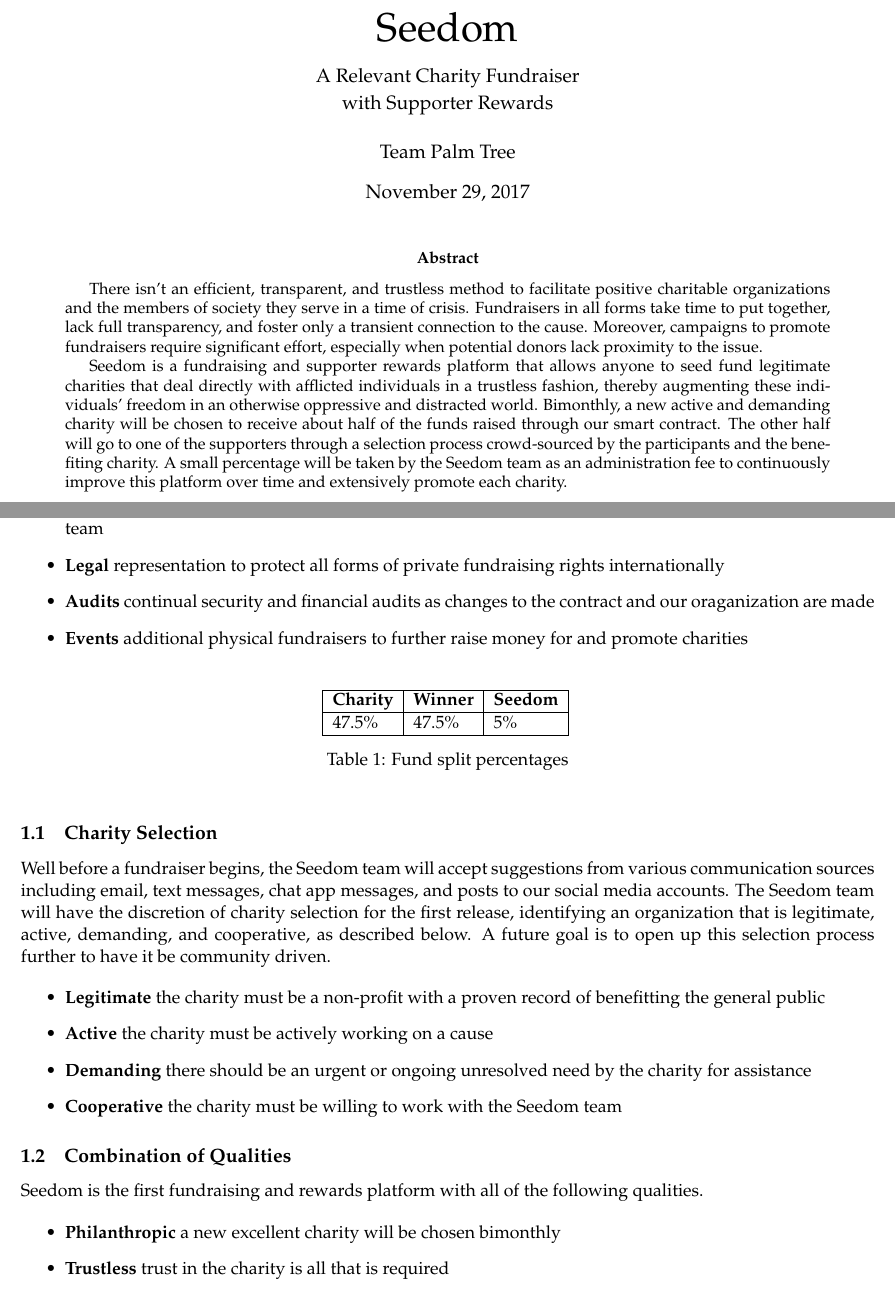
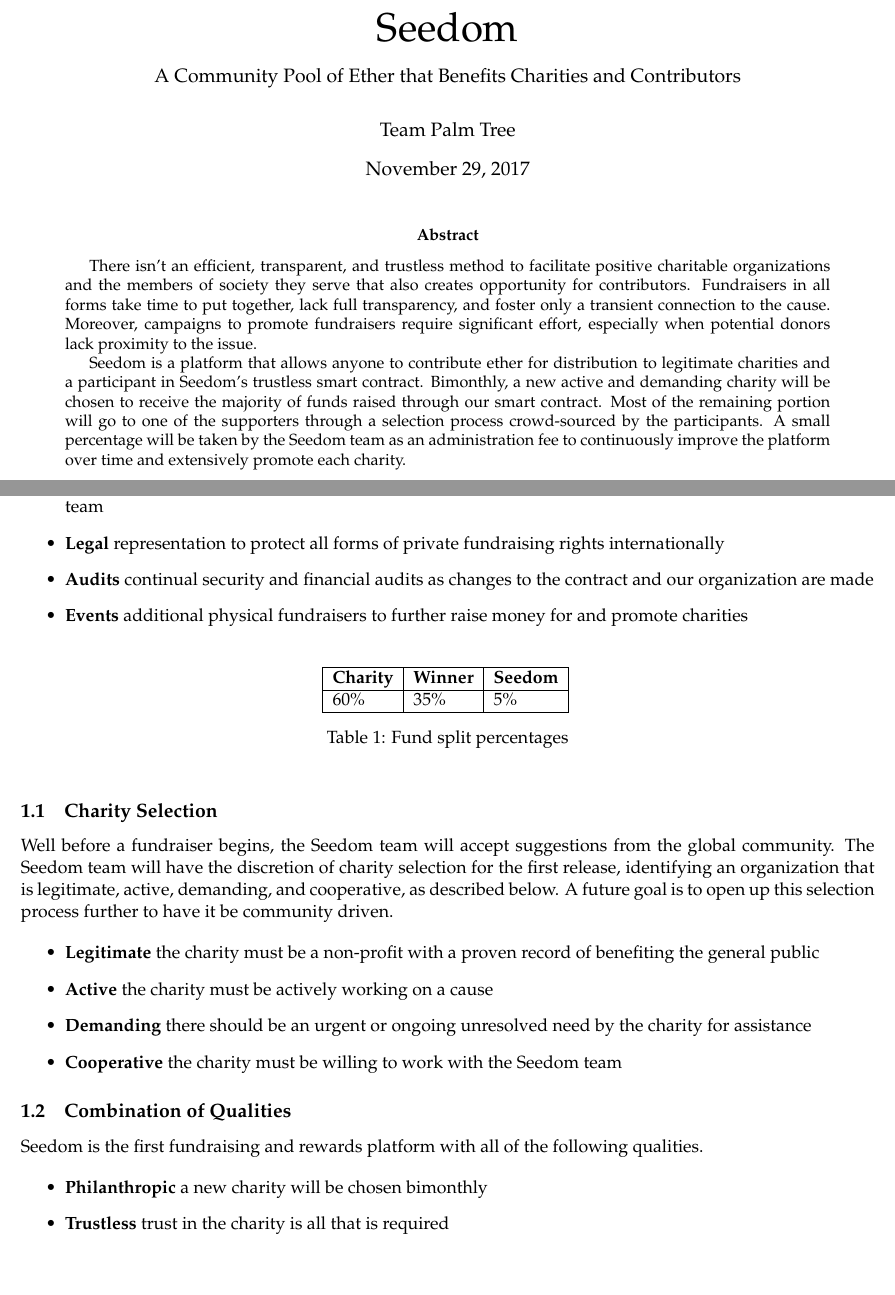
Before and after one commit to TeamPalmTree/charity-whitepaper, a LaTeX paper (seedom.tex): two parts of pages 1 and 3 of 11, joined at a grey line, cut so that both start at the same text, the shorter picture padded with empty space. Compiled offline with pdfLaTeX.

Commit message:
Updates from ShareLaTeX

```diff
--- a/seedom.tex
+++ b/seedom.tex
@@ -29,17 +29,16 @@
 
 \title{%
 \Huge Seedom \\[4mm]
-\large A Relevant Charity Fundraiser \\[1mm]
-with Supporter Rewards}
+\large A Community Pool of Ether that Benefits Charities and Contributors \\[1mm]}
 \author{Team Palm Tree}
 \date{\today}
 \maketitle
 
 \begin{abstract}
 
-There isn't an efficient, transparent, and trustless method to facilitate positive charitable organizations and the members of society they serve in a time of crisis. Fundraisers in all forms take time to put together, lack full transparency, and foster only a transient connection to the cause. Moreover, campaigns to promote fundraisers require significant effort, especially when potential donors lack proximity to the issue.
+There isn't an efficient, transparent, and trustless method to facilitate positive charitable organizations and the members of society they serve that also creates opportunity for contributors. Fundraisers in all forms take time to put together, lack full transparency, and foster only a transient connection to the cause. Moreover, campaigns to promote fundraisers require significant effort, especially when potential donors lack proximity to the issue.
 
-Seedom is a fundraising and supporter rewards platform that allows anyone to seed fund legitimate charities that deal directly with afflicted individuals in a trustless fashion, thereby augmenting these individuals' freedom in an otherwise oppressive and distracted world. Bimonthly, a new active and demanding charity will be chosen to receive about half of the funds raised through our smart contract. The other half will go to one of the supporters through a selection process crowd-sourced by the participants and the benefiting charity. A small percentage will be taken by the Seedom team as an administration fee to continuously improve this platform over time and extensively promote each charity.
+Seedom is a platform that allows anyone to contribute ether for distribution to legitimate charities and a participant in Seedom's trustless smart contract. Bimonthly, a new active and demanding charity will be chosen to receive the majority of funds raised through our smart contract. Most of the remaining portion will go to one of the supporters through a selection process crowd-sourced by the participants. A small percentage will be taken by the Seedom team as an administration fee to continuously improve the platform over time and extensively promote each charity.
 
 \end{abstract}
 \pagebreak
@@ -54,7 +53,7 @@
 \begin{itemize}
 \item{\textbf{Staff} team members, which include the president, founders, software developers, and the marketing team}
 \item{\textbf{Legal} representation to protect all forms of private fundraising rights internationally}
-\item{\textbf{Audits} continual security and financial audits as changes to the contract and our oraganization are made}
+\item{\textbf{Audits} continual security and financial audits as changes to the contract and our organization are made}
 \item{\textbf{Events} additional physical fundraisers to further raise money for and promote charities}
 \end{itemize}
 
@@ -63,7 +62,7 @@
 \begin{tabular}{| l | l | l |}
 \hline
 \textbf{Charity} & \textbf{Winner} & \textbf{Seedom} \\ \hline
-47.5\% & 47.5\%  & 5\% \\ \hline
+60\% & 35\%  & 5\% \\ \hline
 \end{tabular}
 \caption{Fund split percentages}
 \label{tab:fundSplitPercentages}
@@ -72,10 +71,10 @@
 
 \subsection{Charity Selection}
 
-Well before a fundraiser begins, the Seedom team will accept suggestions from various communication sources including email, text messages, chat app messages, and posts to our social media accounts. The Seedom team will have the discretion of charity selection for the first release, identifying an organization that is legitimate, active, demanding, and cooperative, as described below. A future goal is to open up this selection process further to have it be community driven.
+Well before a fundraiser begins, the Seedom team will accept suggestions from the global community. The Seedom team will have the discretion of charity selection for the first release, identifying an organization that is legitimate, active, demanding, and cooperative, as described below. A future goal is to open up this selection process further to have it be community driven.
 
 \begin{itemize}
-\item{\textbf{Legitimate} the charity must be a non-profit with a proven record of benefitting the general public}
+\item{\textbf{Legitimate} the charity must be a non-profit with a proven record of benefiting the general public}
 \item{\textbf{Active} the charity must be actively working on a cause}
 \item{\textbf{Demanding} there should be an urgent or ongoing unresolved need by the charity for assistance}
 \item{\textbf{Cooperative} the charity must be willing to work with the Seedom team}
@@ -86,7 +85,7 @@
 Seedom is the first fundraising and rewards platform with all of the following qualities.
 
 \begin{itemize}
-\item{\textbf{Philanthropic} a new excellent charity will be chosen bimonthly}
+\item{\textbf{Philanthropic} a new charity will be chosen bimonthly}
 \item{\textbf{Trustless} trust in the charity is all that is required}
 \item{\textbf{Transparent} all contract transactions publicly visible and immutable}
 \item{\textbf{Relevant} our team only works with legitimate charities working on focused causes that have an ongoing need for assistance}
```
Also changed, not shown: seedom.tex (38 more changed lines).
